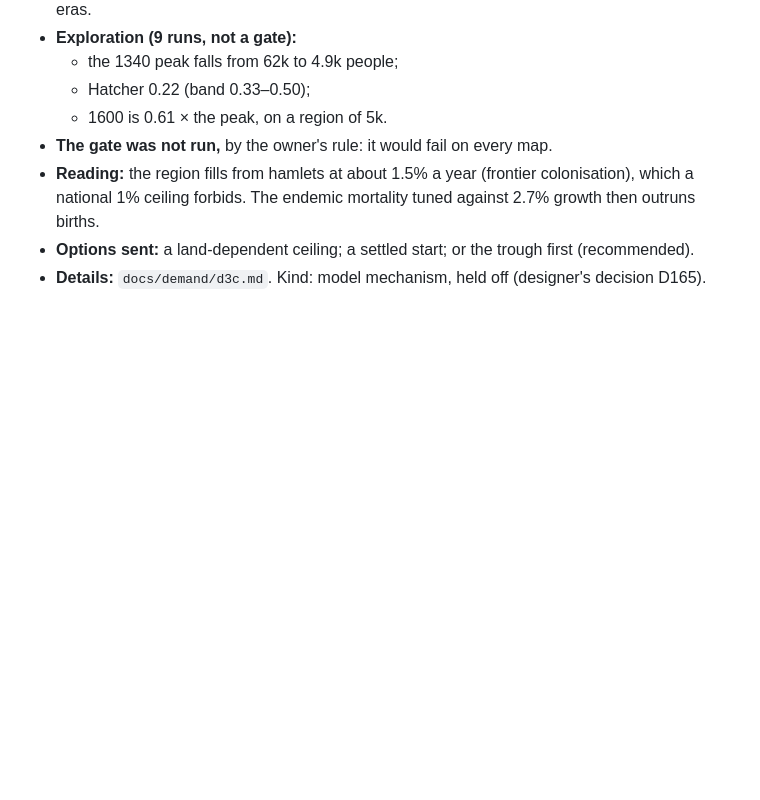
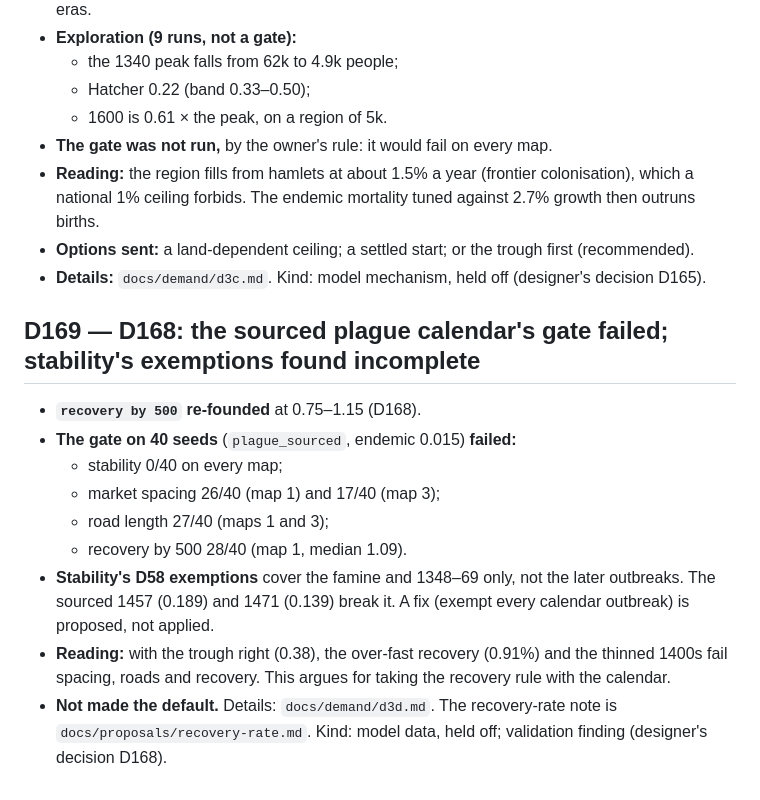
Before and after one commit to tenebrius/Hinterlands, a Markdown page: docs/decisions.md, the part around the change. Rendered like a GitHub page; blank space fills up the shorter version.

```diff
--- a/docs/decisions.md
+++ b/docs/decisions.md
@@ -1015,3 +1015,15 @@ Kind: model mechanism, held off, and design sketch (designer's decision D162).
 - **Options sent:** a land-dependent ceiling; a settled start; or the trough first (recommended).
 - **Details:** `docs/demand/d3c.md`.
 Kind: model mechanism, held off (designer's decision D165).
+
+## D169 — D168: the sourced plague calendar's gate failed; stability's exemptions found incomplete
+- **`recovery by 500` re-founded** at 0.75–1.15 (D168).
+- **The gate on 40 seeds** (`plague_sourced`, endemic 0.015) **failed:**
+  - stability 0/40 on every map;
+  - market spacing 26/40 (map 1) and 17/40 (map 3);
+  - road length 27/40 (maps 1 and 3);
+  - recovery by 500 28/40 (map 1, median 1.09).
+- **Stability's D58 exemptions** cover the famine and 1348–69 only, not the later outbreaks. The sourced 1457 (0.189) and 1471 (0.139) break it. A fix (exempt every calendar outbreak) is proposed, not applied.
+- **Reading:** with the trough right (0.38), the over-fast recovery (0.91%) and the thinned 1400s fail spacing, roads and recovery. This argues for taking the recovery rule with the calendar.
+- **Not made the default.** Details: `docs/demand/d3d.md`. The recovery-rate note is `docs/proposals/recovery-rate.md`.
+Kind: model data, held off; validation finding (designer's decision D168).
```
Also changed, not shown: docs/demand/d3d.md (added, +49 -0 lines), docs/implementer-context.md (+9 -10 lines).
